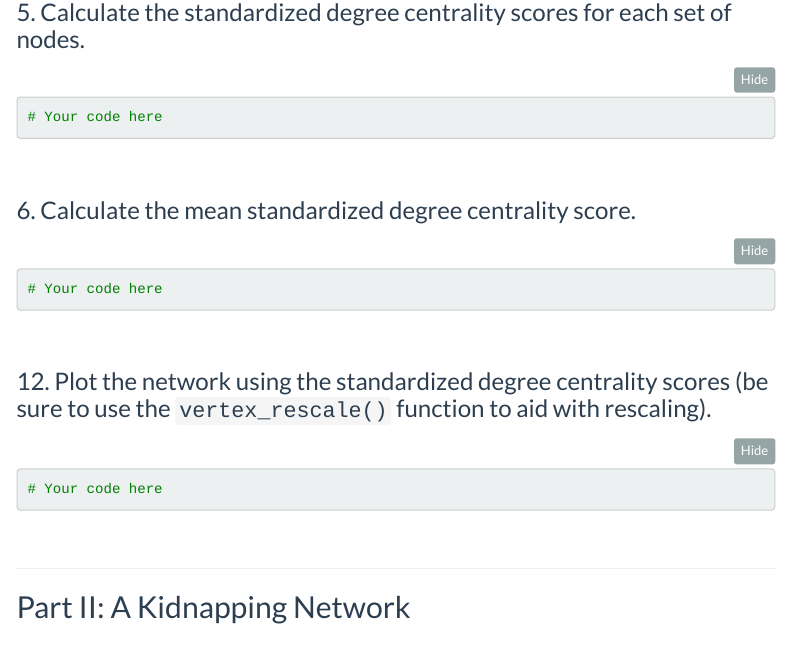
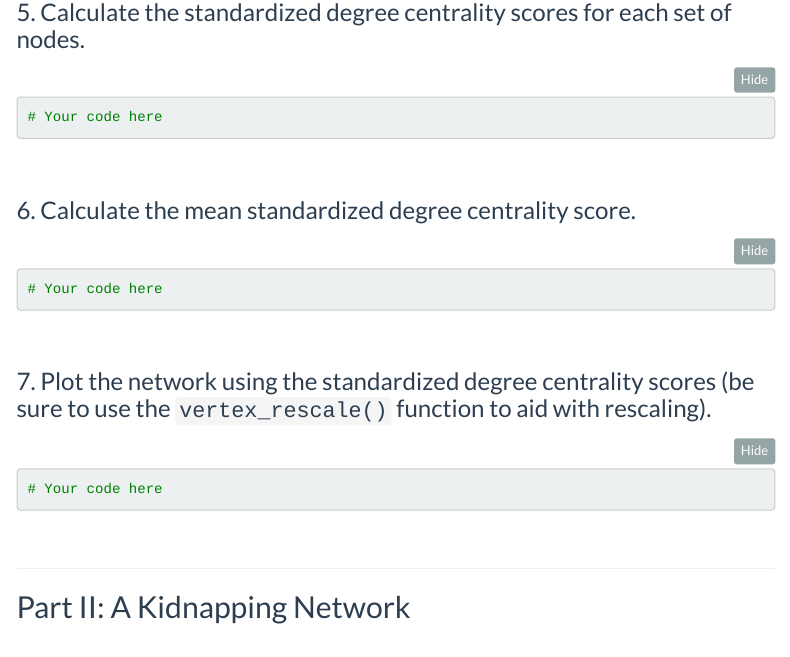
Before and after one commit to Watts-College/crj-507-fall-2026, an R Markdown document (labs/templates/lab-05-template.Rmd): the page in a window 1100 px wide, from 1420 px down. Rendered offline with R 4.5, knitr and Pandoc, with nearby package versions; menus at the side of the page are left out.

Commit message:
revision to lab 5 template

````diff
--- a/labs/templates/lab-05-template.Rmd
+++ b/labs/templates/lab-05-template.Rmd
@@ -117,7 +117,7 @@ rm( list = ls() )
 
 <br>
 
-### 12. Plot the network using the standardized degree centrality scores (be sure to use the `vertex_rescale()` function to aid with rescaling).
+### 7. Plot the network using the standardized degree centrality scores (be sure to use the `vertex_rescale()` function to aid with rescaling).
 
 ```{r}
 
````
Also changed, not shown: labs/templates/lab-05-template.Rmd (2 more changed lines), 1 other file.
